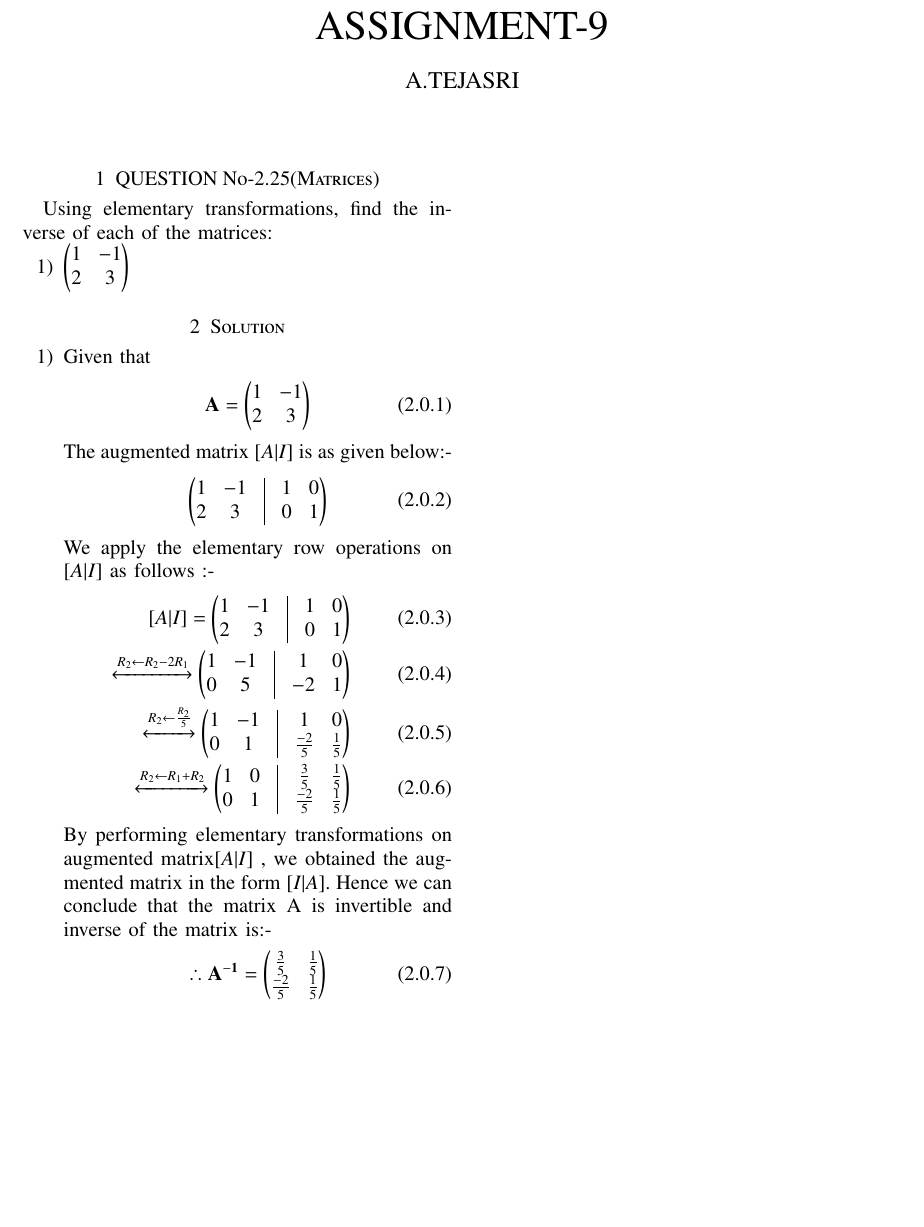
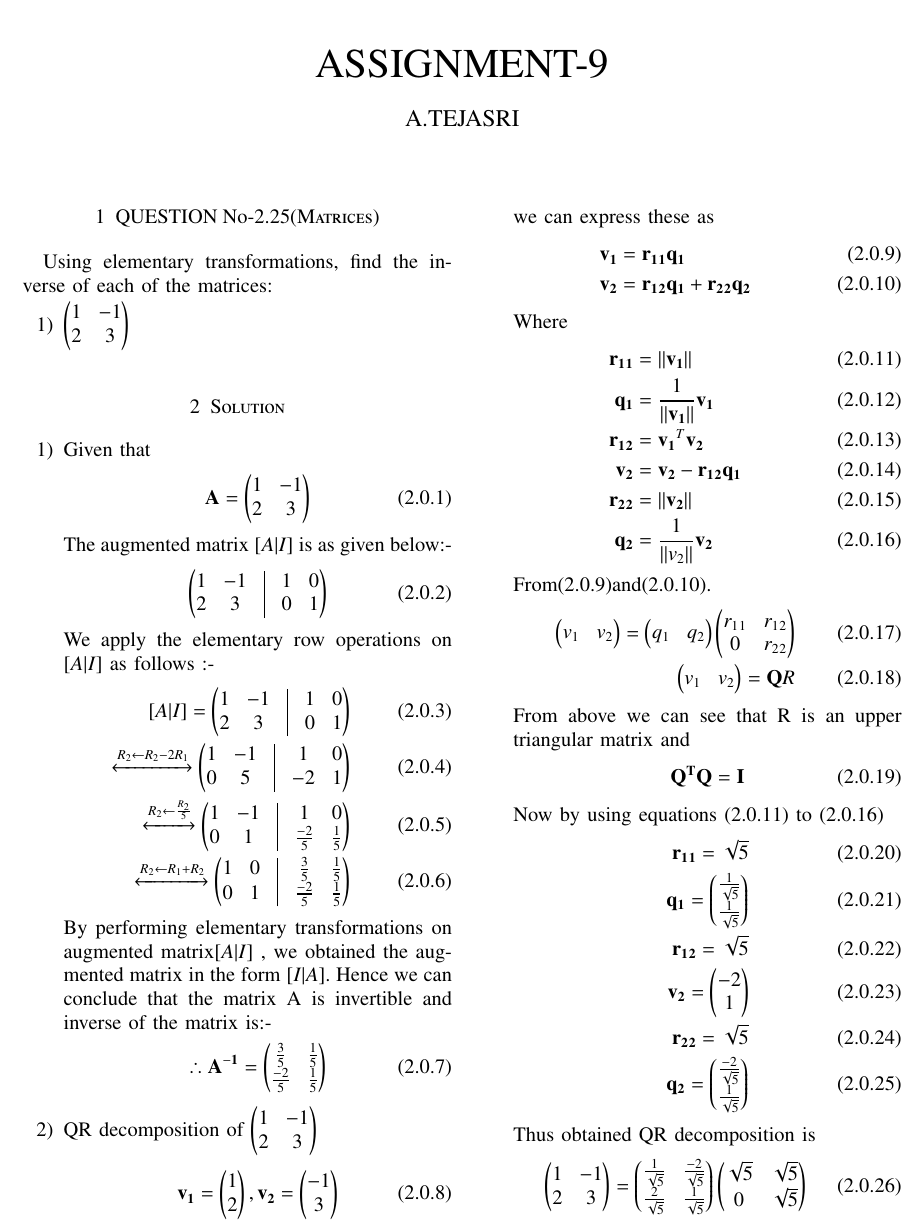
Before and after one commit to tejasri3657/Assignment-9, a LaTeX paper (main.tex): part of the page, cut so that both start at the same text, the shorter picture padded with empty space. Compiled offline with pdfLaTeX.

Commit message:
Update main.tex

```diff
--- a/main.tex
+++ b/main.tex
@@ -159,5 +159,58 @@ Hence we can conclude that the matrix A is invertible and inverse of the matrix
 \begin{align}
 \therefore\vec{A^{-1}}=\myvec {\frac{3}{5} & \frac{1}{5} \\  \frac{-2}{5} & \frac{1}{5}}
 \end{align}
+\item QR decomposition of  \myvec{1 & -1 \\ 2 & 3}
+\begin{align}
+\vec{v_1}=\myvec{1 \\ 2},
+\vec{v_2}=\myvec{-1 \\ 3}
+\end{align}
+we can express these as
+\begin{align}
+\vec{v_1}&=\vec{r_1{}_1}{\vec{q_1}}
+\\
+\vec{v_2}&=\vec{r_1{}_2}{\vec{q_1}}+\vec{r_2{}_2}{\vec{q_2}}
+\end{align}
+Where
+\begin{align}
+\vec{r_1{}_1}&=\norm{\vec{v_1}}
+\\
+\vec{q_1}&=\frac{1}{\norm{\vec{v_1}}}{\vec{v_1}}
+\\
+\vec{r_1{}_2}&=\vec{v_1}^{T}{\vec{v_2}}
+\\
+\vec{v_2}&=\vec{v_2}-\vec{r_1{}_2}\vec{q_1}
+\\
+\vec{r_2{}_2}&=\norm{\vec{v_2}}
+\\
+\vec{q_2}&=\frac{1}{\norm{v_2}}\vec{v_2}
+\end{align}
+From(2.0.9)and(2.0.10).
+\begin{align}
+\myvec{v_1 & v_2}=\myvec{q_1 & q_2}\myvec{r_1{}_1 & r_1{}_2 \\ 0 & r_2{}_2}
+\\
+\myvec{v_1 & v_2}=\vec{Q}{R}
+\end{align}
+From above we can see that R is an upper triangular matrix and
+\begin{align}
+\vec{Q}^{\vec{T}}{\vec{Q}}=\Vec{I}
+\end{align}
+Now by using equations (2.0.11) to (2.0.16)
+\begin{align}
+\vec{r_1{}_1}=\sqrt{5}
+\\
+\Vec{q_1}=\myvec{\frac{1}{\sqrt{5}} \\ \frac{1}{\sqrt{5}}}
+\\
+\Vec{r_1{}_2}=\sqrt{5}
+\\
+\Vec{v_2}=\myvec{-2 \\ 1}
+\\
+\Vec{r_2{}_2}=\sqrt{5}
+\\
+\Vec{q_2}=\myvec{\frac{-2}{\sqrt{5}} \\ \frac{1}{\sqrt{5}} }
+\end{align}
+Thus obtained QR decomposition is
+\begin{align}
+\myvec{1 & -1 \\ 2 & 3}=\myvec{\frac{1}{\sqrt{5}} & \frac{-2}{\sqrt{5}} \\ \frac{2}{\sqrt{5}} & \frac{1}{\sqrt{5}}}\myvec{\sqrt{5} & \sqrt{5} \\ 0 & \sqrt{5}}
+\end{align}
 \end{enumerate}
 \end{document}
```
